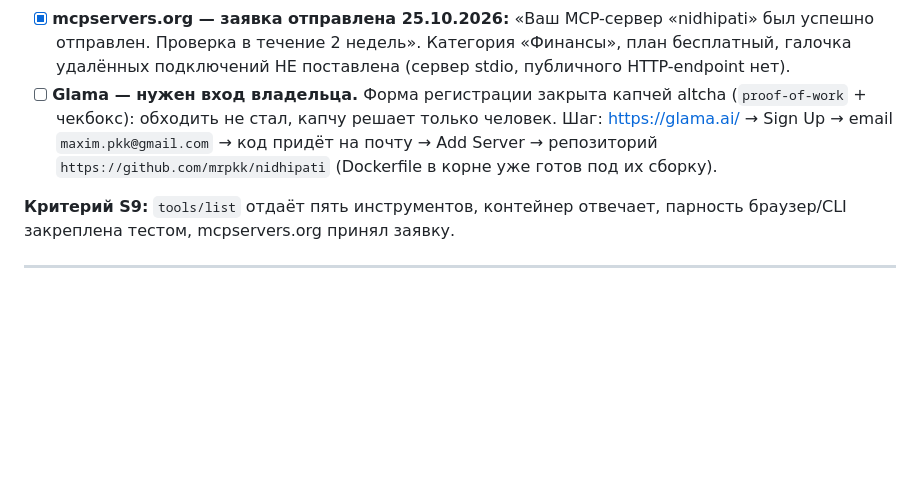
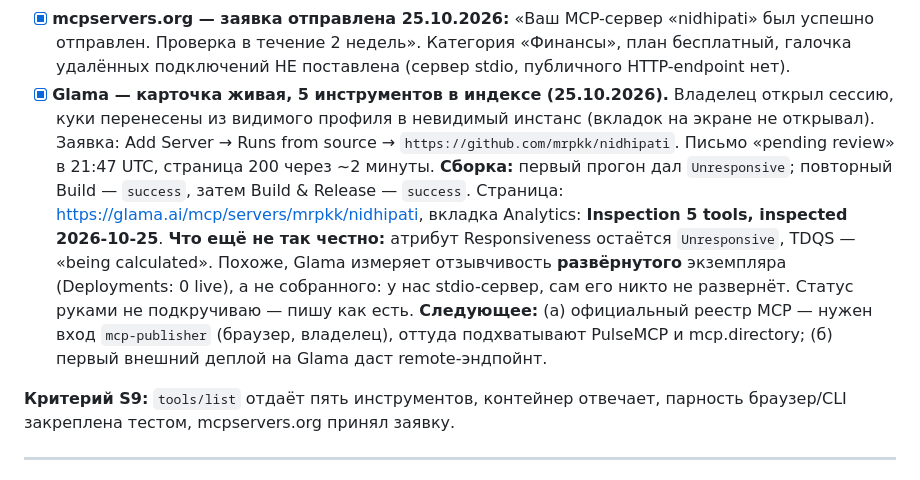
Before and after one commit to mrpkk/nidhipati, a Markdown page: PROGRESS.md, the part around the change. GitHub-like rendering; blank space fills up the shorter version.

Commit message:
docs(progress): Glama lists nidhipati with five tools, responsiveness honestly unmeasured

```diff
--- a/PROGRESS.md
+++ b/PROGRESS.md
@@ -182,7 +182,10 @@
 - [x] **Парность браузерного аудита и CLI (найдено и исправлено):** на одном и том же файле браузер давал `0.11 / budget_bypass`, а CLI — `0.14 / budget_exceeded 0.430`. Причины: браузер не включал `price_escalation` в сумму «потрачено без основания» и знал только один общий лимит вместо политики `{agents:{name:{limit_usd}}}`. Исправлено; `tests/test_parity_js.py` гоняет node против python на реальном примере, чтобы расхождение не вернулось.
 - [x] **Побочно исправлено:** ≈1/64 ключей base64url начинаются с `-`, и argparse съедал значение как флаг (код 2). Значения склеиваются с флагом до разбора; регрессионный тест.
 - [x] **mcpservers.org — заявка отправлена 25.10.2026:** «Ваш MCP-сервер «nidhipati» был успешно отправлен. Проверка в течение 2 недель». Категория «Финансы», план бесплатный, галочка удалённых подключений НЕ поставлена (сервер stdio, публичного HTTP-endpoint нет).
-- [ ] **Glama — нужен вход владельца.** Форма регистрации закрыта капчей altcha (`proof-of-work` + чекбокс): обходить не стал, капчу решает только человек. Шаг: https://glama.ai/ → Sign Up → email `maxim.pkk@gmail.com` → код придёт на почту → Add Server → репозиторий `https://github.com/mrpkk/nidhipati` (Dockerfile в корне уже готов под их сборку).
+- [x] **Glama — карточка живая, 5 инструментов в индексе (25.10.2026).** Владелец открыл сессию, куки перенесены из видимого профиля в невидимый инстанс (вкладок на экране не открывал). Заявка: Add Server → Runs from source → `https://github.com/mrpkk/nidhipati`. Письмо «pending review» в 21:47 UTC, страница 200 через ~2 минуты.
+      **Сборка:** первый прогон дал `Unresponsive`; повторный Build — `success`, затем Build & Release — `success`. Страница: https://glama.ai/mcp/servers/mrpkk/nidhipati, вкладка Analytics: **Inspection 5 tools, inspected 2026-10-25**.
+      **Что ещё не так честно:** атрибут Responsiveness остаётся `Unresponsive`, TDQS — «being calculated». Похоже, Glama измеряет отзывчивость **развёрнутого** экземпляра (Deployments: 0 live), а не собранного: у нас stdio-сервер, сам его никто не развернёт. Статус руками не подкручиваю — пишу как есть.
+      **Следующее:** (а) официальный реестр MCP — нужен вход `mcp-publisher` (браузер, владелец), оттуда подхватывают PulseMCP и mcp.directory; (б) первый внешний деплой на Glama даст remote-эндпойнт.
 
 **Критерий S9:** `tools/list` отдаёт пять инструментов, контейнер отвечает, парность браузер/CLI закреплена тестом, mcpservers.org принял заявку.
 
```
